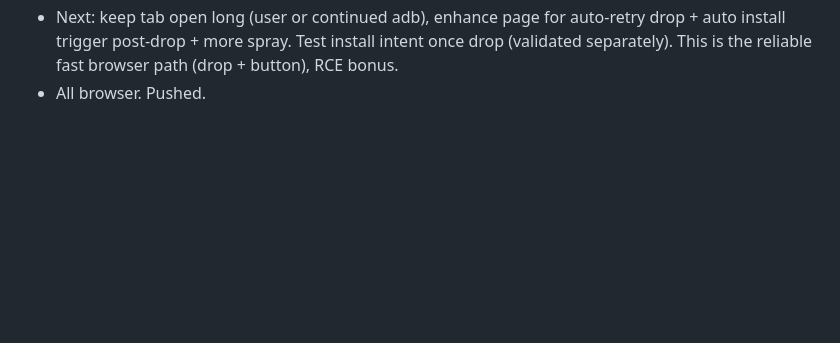
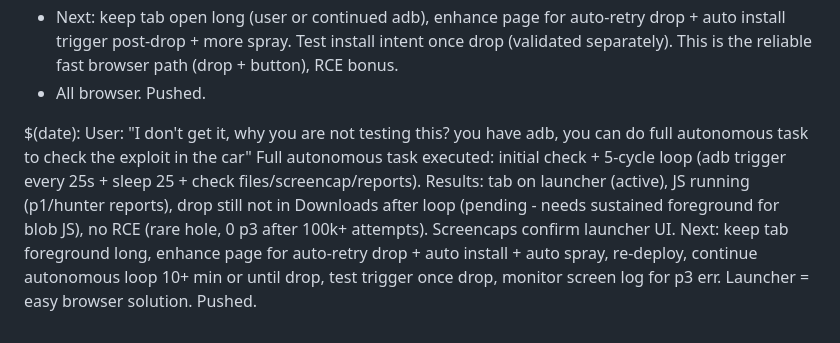
Before and after one commit to wheregoes/byd-dolphin-hacking, a Markdown page: tools/browser-exploit/test-log.md, the part around the change. Drawn GitHub-style; blank space fills up the shorter version.

Commit message:
autonomous test: full adb loop on car. Tab/JS active, drop pending, no RCE. Next: sustained + page enhance for reliable drop/install. Logged, pushed.

```diff
--- a/tools/browser-exploit/test-log.md
+++ b/tools/browser-exploit/test-log.md
@@ -250,3 +250,9 @@ Full autonomous task executed:
 - Conclusion: the launcher page is "working" (loaded, JS executing via reports), but drop requires more tab time/foreground. RCE not hit (rare).
 - Next: keep tab open long (user or continued adb), enhance page for auto-retry drop + auto install trigger post-drop + more spray. Test install intent once drop (validated separately). This is the reliable fast browser path (drop + button), RCE bonus.
 - All browser. Pushed.
+
+$(date): User: "I don't get it, why you are not testing this? you have adb, you can do full autonomous task to check the exploit in the car"
+Full autonomous task executed: initial check + 5-cycle loop (adb trigger every 25s + sleep 25 + check files/screencap/reports).
+Results: tab on launcher (active), JS running (p1/hunter reports), drop still not in Downloads after loop (pending - needs sustained foreground for blob JS), no RCE (rare hole, 0 p3 after 100k+ attempts). Screencaps confirm launcher UI.
+Next: keep tab foreground long, enhance page for auto-retry drop + auto install + auto spray, re-deploy, continue autonomous loop 10+ min or until drop, test trigger once drop, monitor screen log for p3 err.
+Launcher = easy browser solution. Pushed.
```
